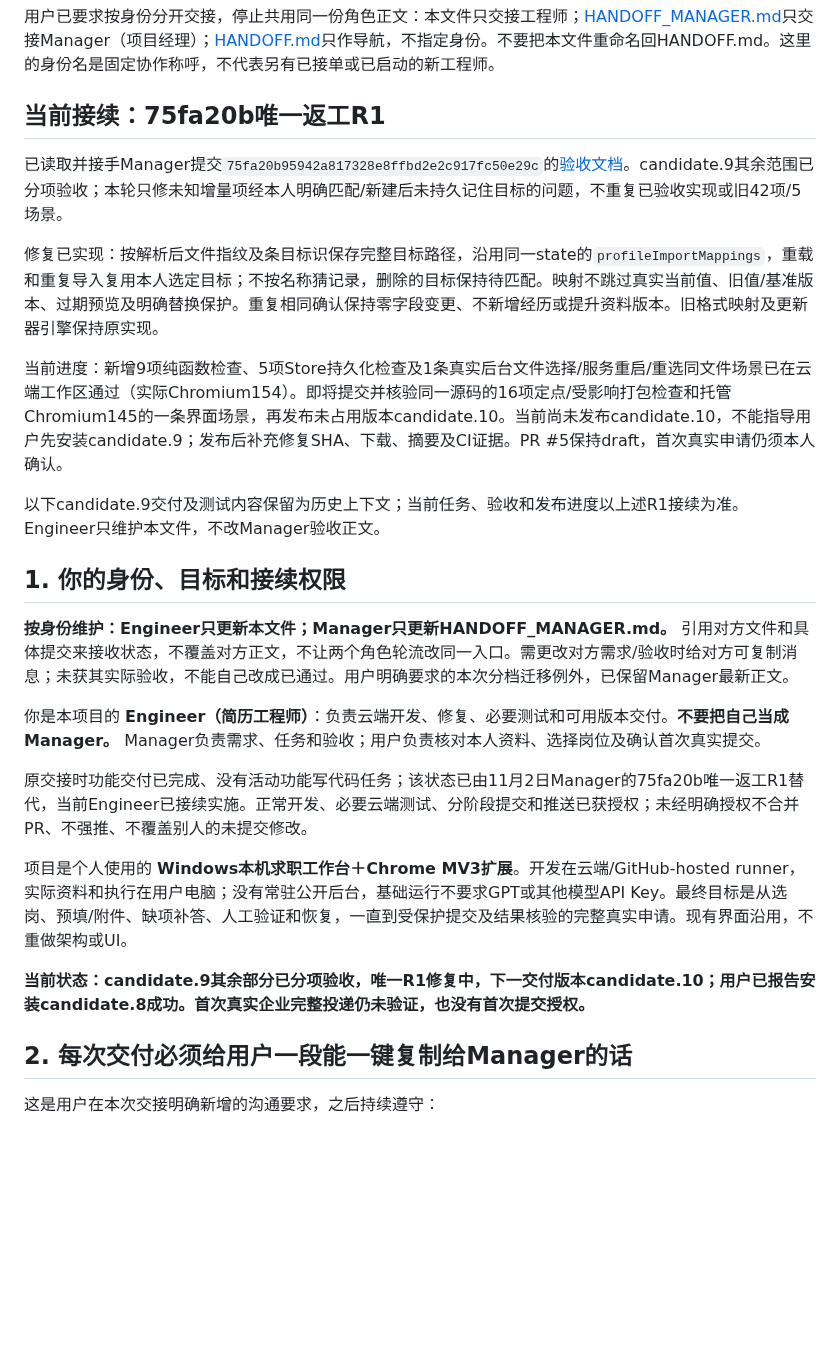
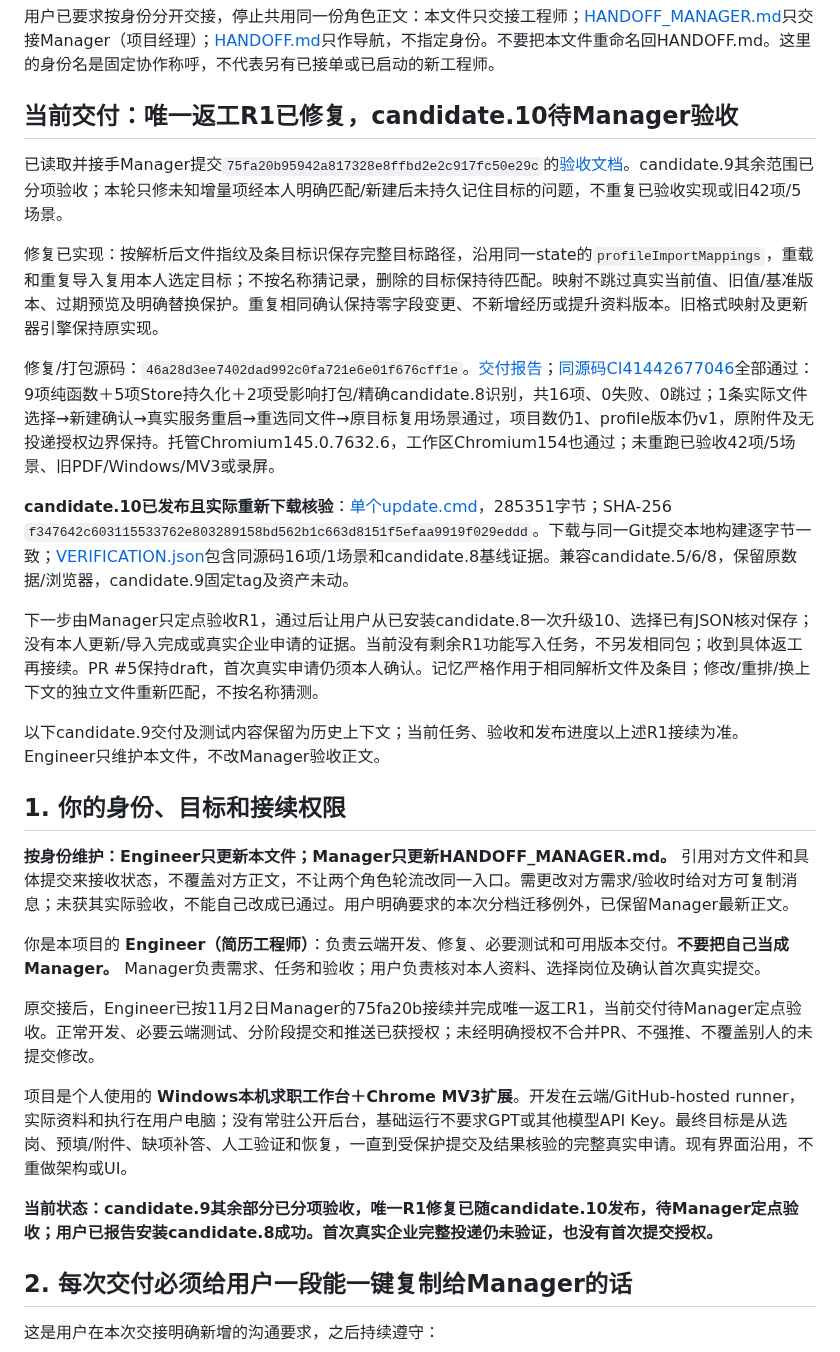
Before and after one commit to Tianyao1234567/job-application-assistant, a Markdown page: HANDOFF_ENGINEER.md, the part around one of its changes. GitHub-like rendering; blank space fills up the shorter version.

Commit message:
docs: deliver candidate10 R1 fix with verified release [skip ci]

```diff
--- a/HANDOFF_ENGINEER.md
+++ b/HANDOFF_ENGINEER.md
@@ -4,13 +4,17 @@
 
 用户已要求按身份分开交接，停止共用同一份角色正文：本文件只交接工程师；[HANDOFF_MANAGER.md](HANDOFF_MANAGER.md)只交接Manager（项目经理）；[HANDOFF.md](HANDOFF.md)只作导航，不指定身份。不要把本文件重命名回HANDOFF.md。这里的身份名是固定协作称呼，不代表另有已接单或已启动的新工程师。
 
-## 当前接续：75fa20b唯一返工R1
+## 当前交付：唯一返工R1已修复，candidate.10待Manager验收
 
 已读取并接手Manager提交`75fa20b95942a817328e8ffbd2e2c917fc50e29c`的[验收文档](docs/PROFILE_FILE_IMPORT_ACCEPTANCE_001.md)。candidate.9其余范围已分项验收；本轮只修未知增量项经本人明确匹配/新建后未持久记住目标的问题，不重复已验收实现或旧42项/5场景。
 
 修复已实现：按解析后文件指纹及条目标识保存完整目标路径，沿用同一state的`profileImportMappings`，重载和重复导入复用本人选定目标；不按名称猜记录，删除的目标保持待匹配。映射不跳过真实当前值、旧值/基准版本、过期预览及明确替换保护。重复相同确认保持零字段变更、不新增经历或提升资料版本。旧格式映射及更新器引擎保持原实现。
 
-当前进度：新增9项纯函数检查、5项Store持久化检查及1条真实后台文件选择/服务重启/重选同文件场景已在云端工作区通过（实际Chromium154）。即将提交并核验同一源码的16项定点/受影响打包检查和托管Chromium145的一条界面场景，再发布未占用版本candidate.10。当前尚未发布candidate.10，不能指导用户先安装candidate.9；发布后补充修复SHA、下载、摘要及CI证据。PR #5保持draft，首次真实申请仍须本人确认。
+修复/打包源码：`46a28d3ee7402dad992c0fa721e6e01f676cff1e`。[交付报告](docs/PROFILE_FILE_IMPORT_R1_DELIVERY_001.md)；[同源码CI41442677046](https://github.com/Tianyao1234567/job-application-assistant/actions/runs/41442677046)全部通过：9项纯函数＋5项Store持久化＋2项受影响打包/精确candidate.8识别，共16项、0失败、0跳过；1条实际文件选择→新建确认→真实服务重启→重选同文件→原目标复用场景通过，项目数仍1、profile版本仍v1，原附件及无投递授权边界保持。托管Chromium145.0.7632.6，工作区Chromium154也通过；未重跑已验收42项/5场景、旧PDF/Windows/MV3或录屏。
+
+**candidate.10已发布且实际重新下载核验**：[单个update.cmd](https://github.com/Tianyao1234567/job-application-assistant/releases/download/v0.2.0-candidate.10-update/update.cmd)，285351字节；SHA-256 `f347642c603115533762e803289158bd562b1c663d8151f5efaa9919f029eddd`。下载与同一Git提交本地构建逐字节一致；[VERIFICATION.json](https://github.com/Tianyao1234567/job-application-assistant/releases/download/v0.2.0-candidate.10-update/VERIFICATION.json)包含同源码16项/1场景和candidate.8基线证据。兼容candidate.5/6/8，保留原数据/浏览器，candidate.9固定tag及资产未动。
+
+下一步由Manager只定点验收R1，通过后让用户从已安装candidate.8一次升级10、选择已有JSON核对保存；没有本人更新/导入完成或真实企业申请的证据。当前没有剩余R1功能写入任务，不另发相同包；收到具体返工再接续。PR #5保持draft，首次真实申请仍须本人确认。记忆严格作用于相同解析文件及条目；修改/重排/换上下文的独立文件重新匹配，不按名称猜测。
 
 以下candidate.9交付及测试内容保留为历史上下文；当前任务、验收和发布进度以上述R1接续为准。Engineer只维护本文件，不改Manager验收正文。
 
@@ -20,11 +24,11 @@
 
 你是本项目的 **Engineer（简历工程师）**：负责云端开发、修复、必要测试和可用版本交付。**不要把自己当成Manager。** Manager负责需求、任务和验收；用户负责核对本人资料、选择岗位及确认首次真实提交。
 
-原交接时功能交付已完成、没有活动功能写代码任务；该状态已由11月2日Manager的75fa20b唯一返工R1替代，当前Engineer已接续实施。正常开发、必要云端测试、分阶段提交和推送已获授权；未经明确授权不合并PR、不强推、不覆盖别人的未提交修改。
+原交接后，Engineer已按11月2日Manager的75fa20b接续并完成唯一返工R1，当前交付待Manager定点验收。正常开发、必要云端测试、分阶段提交和推送已获授权；未经明确授权不合并PR、不强推、不覆盖别人的未提交修改。
 
 项目是个人使用的 **Windows本机求职工作台＋Chrome MV3扩展**。开发在云端/GitHub-hosted runner，实际资料和执行在用户电脑；没有常驻公开后台，基础运行不要求GPT或其他模型API Key。最终目标是从选岗、预填/附件、缺项补答、人工验证和恢复，一直到受保护提交及结果核验的完整真实申请。现有界面沿用，不重做架构或UI。
 
-**当前状态：candidate.9其余部分已分项验收，唯一R1修复中，下一交付版本candidate.10；用户已报告安装candidate.8成功。首次真实企业完整投递仍未验证，也没有首次提交授权。**
+**当前状态：candidate.9其余部分已分项验收，唯一R1修复已随candidate.10发布，待Manager定点验收；用户已报告安装candidate.8成功。首次真实企业完整投递仍未验证，也没有首次提交授权。**
 
 ## 2. 每次交付必须给用户一段能一键复制给Manager的话
 
```
Also changed, not shown: other parts of HANDOFF_ENGINEER.md (+2 -2 lines), docs/PROFILE_FILE_IMPORT_R1_DELIVERY_001.md (added, +52 -0 lines).
